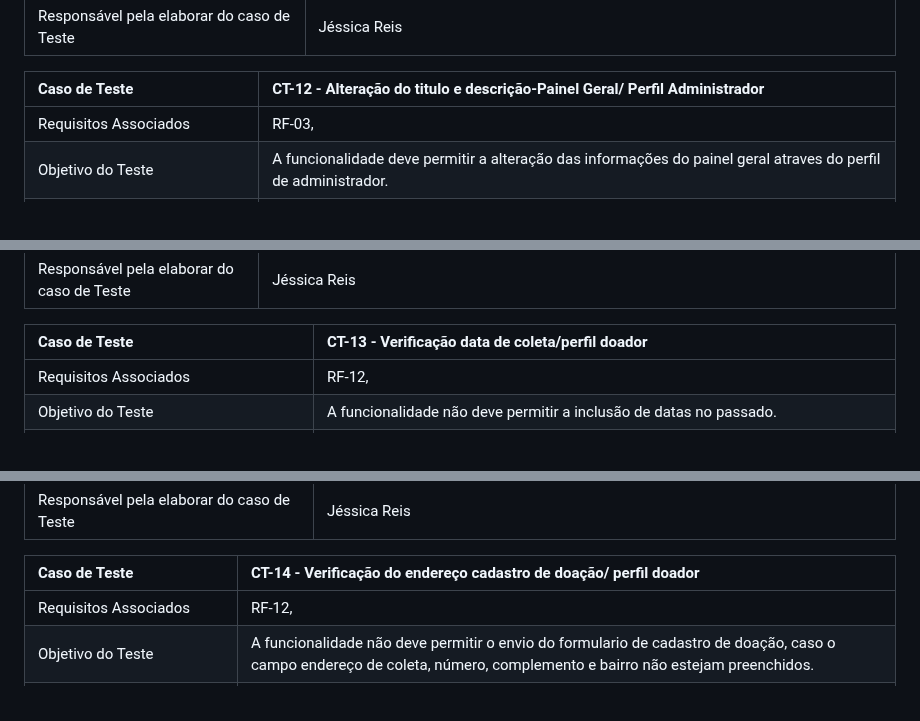
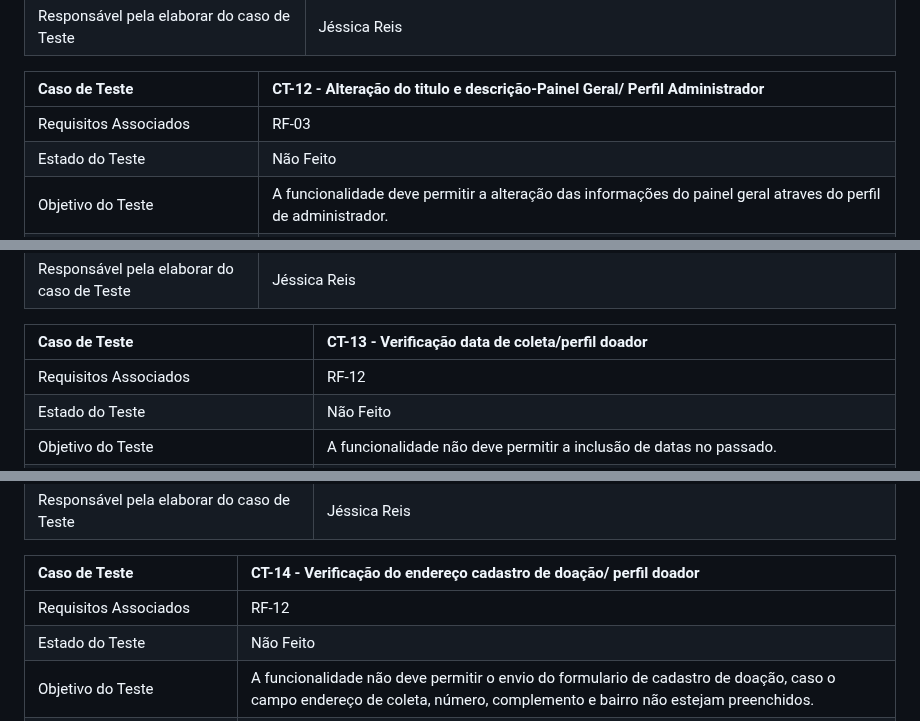
Before and after one commit to ICEI-PUC-Minas-PMV-ADS/pmv-ads-2023-2-e1-proj-web-t5-doe-facil, a Markdown page: documentos/07-Plano de Testes de Software.md, 3 parts joined by grey strips. Rendered like a GitHub page.

```diff
--- a/documentos/07-Plano de Testes de Software.md
+++ b/documentos/07-Plano de Testes de Software.md
@@ -108,7 +119,8 @@ Caso de Teste    | CT-11 - Exclusão de depoimentos/Usuário  |
 
 Caso de Teste    | CT-12 - Alteração do titulo e descrição-Painel Geral/ Perfil Administrador  |
 |:---|:---|
-| Requisitos Associados | RF-03, |
+| Requisitos Associados | RF-03 |
+| Estado do Teste | Não Feito |
 | Objetivo do Teste | A funcionalidade deve permitir a alteração das informações do painel geral atraves do perfil de administrador. |
 | Passos | 1 - Acessar como administrador <br> 2 - No menu superior clicar em painel <br> 3 - No menu lateral clicar em painel geral <br> 4 - alterar informação de titulo  <br> 5 - alterar informações de descrição  <br> 6 - clicar em salvar.|
 | Critérios de êxito | Após realizadas as alterações no titulo e na descrição, as informações alteradas deverão passar a aparecer para os perfis de doador e instituição  |
@@ -116,7 +128,8 @@ Caso de Teste    | CT-12 - Alteração do titulo e descrição-Painel Geral/ Per
 
 Caso de Teste    | CT-13 - Verificação data de coleta/perfil doador  |
 |:---|:---|
-| Requisitos Associados | RF-12,|
+| Requisitos Associados | RF-12 |
+| Estado do Teste | Não Feito |
 | Objetivo do Teste | A funcionalidade  não deve permitir a inclusão de datas no passado.|
 | Passos | 1 - Acessar como doador <br> 2 - No menu superior clicar em painel <br> 3 - No menu lateral clicar em fazer doação <br> 4 - Em cadastro de doação nos campos "coletar do dia", "ate o dia" inserir a data no passado <br> 5 - inserir demais informações para preenchimento do cadastro <br> 6- clicar em cadastrar doação.|
 | Critérios de êxito |  A página deverá apresentar uma mensagem de errado para datas menores do que a data atual.  |
@@ -124,7 +137,8 @@ Caso de Teste    | CT-13 - Verificação data de coleta/perfil doador  |
 
 Caso de Teste    | CT-14 - Verificação do endereço cadastro de doação/ perfil doador  |
 |:---|:---|
-| Requisitos Associados | RF-12,|
+| Requisitos Associados | RF-12 |
+| Estado do Teste | Não Feito |
 | Objetivo do Teste | A funcionalidade não deve permitir o envio do formulario de cadastro  de doação, caso o campo endereço de coleta, número, complemento e bairro não estejam preenchidos.|
 | Passos | 1 - Acessar como doador <br> 2 - No menu superior clicar em painel <br> 3 - No menu lateral clicar em fazer doação <br> 4 - retirar informações dos campos: endereço de coleta, número, complemento e bairro <br> 5 - inserir demais informações para preenchimento do cadastro <br> 6- clicar em cadastrar doação.|
 | Critérios de êxito | Após excluidos qualquer um dos campos:"endereço de coleta, número, complemento e bairro"  a funcionalidade não deve permitir o envio do formulário de cadastro de doação. |
```
Also changed, not shown: other parts of documentos/07-Plano de Testes de Software.md (+21 -9 lines).
